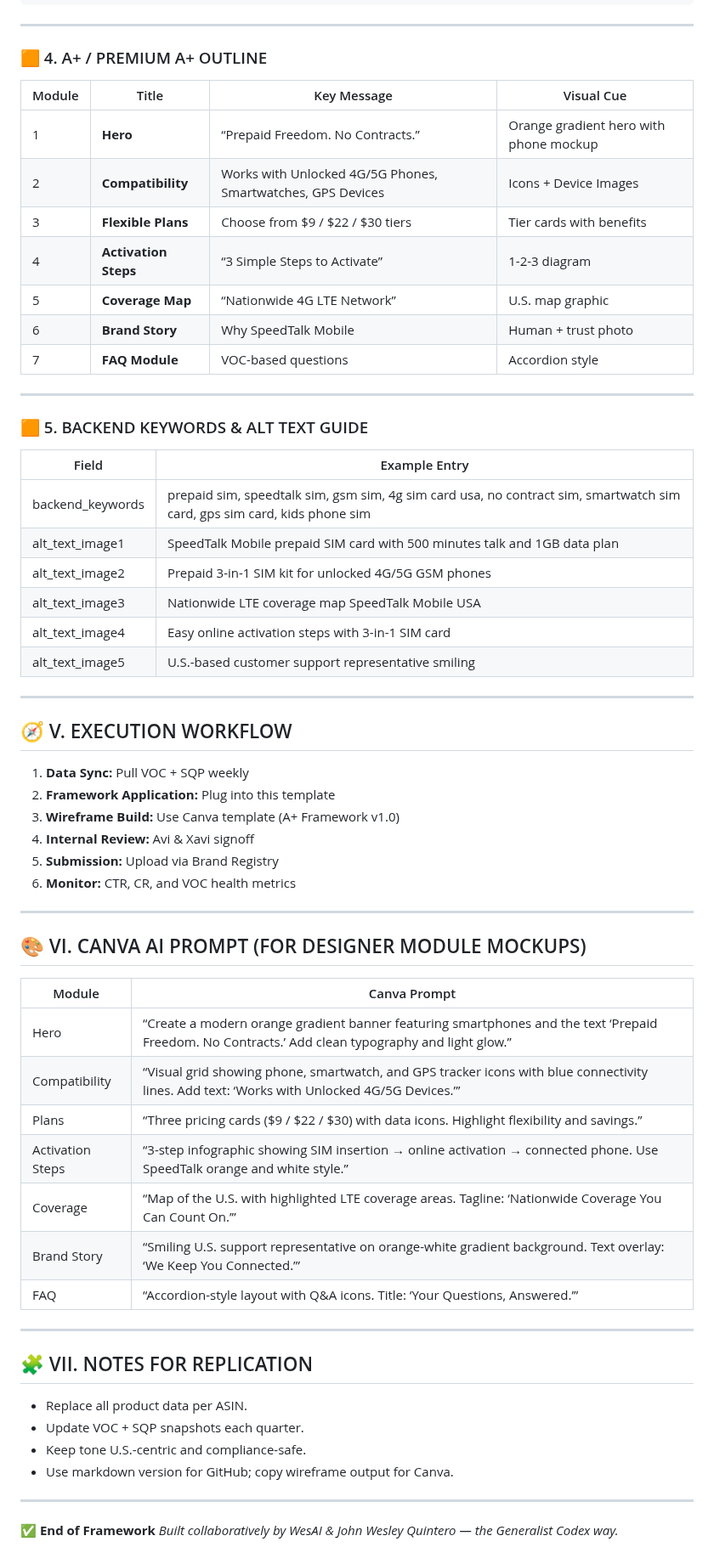
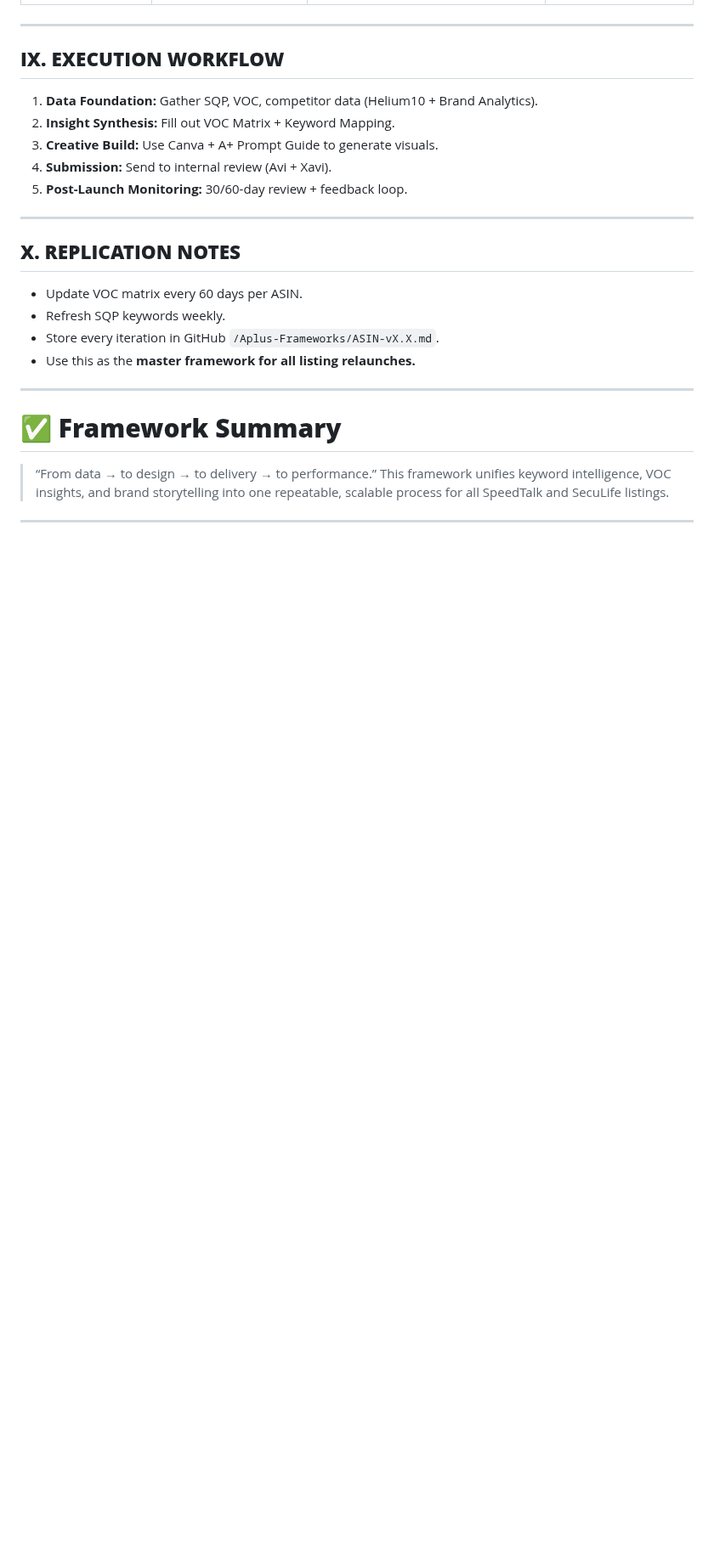
Before and after one commit to johnwesleyquintero/listing-documentation, a Markdown page: playbooks-and-tools/Reports-SOPs-Quick_Reference/Listing Rebuild Framework.md, the part around one of its changes. Shown at 85% size. Drawn GitHub-style; blank space fills up the shorter version.

```diff
--- a/playbooks-and-tools/Reports-SOPs-Quick_Reference/Listing Rebuild Framework.md
+++ b/playbooks-and-tools/Reports-SOPs-Quick_Reference/Listing Rebuild Framework.md
@@ -124,66 +101,28 @@ SpeedTalk Mobile lets you connect your phone or device with a reliable 4G/5G LTE
 
 ---
 
-### 🟧 4. A+ / PREMIUM A+ OUTLINE
+## **IX. EXECUTION WORKFLOW**
 
-| Module | Title                | Key Message                                                 | Visual Cue                             |
-| ------ | -------------------- | ----------------------------------------------------------- | -------------------------------------- |
-| 1      | **Hero**             | “Prepaid Freedom. No Contracts.”                            | Orange gradient hero with phone mockup |
-| 2      | **Compatibility**    | Works with Unlocked 4G/5G Phones, Smartwatches, GPS Devices | Icons + Device Images                  |
-| 3      | **Flexible Plans**   | Choose from $9 / $22 / $30 tiers                            | Tier cards with benefits               |
-| 4      | **Activation Steps** | “3 Simple Steps to Activate”                                | 1-2-3 diagram                          |
-| 5      | **Coverage Map**     | “Nationwide 4G LTE Network”                                 | U.S. map graphic                       |
-| 6      | **Brand Story**      | Why SpeedTalk Mobile                                        | Human + trust photo                    |
-| 7      | **FAQ Module**       | VOC-based questions                                         | Accordion style                        |
+1. **Data Foundation:** Gather SQP, VOC, competitor data (Helium10 + Brand Analytics).
+2. **Insight Synthesis:** Fill out VOC Matrix + Keyword Mapping.
+3. **Creative Build:** Use Canva + A+ Prompt Guide to generate visuals.
+4. **Submission:** Send to internal review (Avi + Xavi).
+5. **Post-Launch Monitoring:** 30/60-day review + feedback loop.
 
 ---
 
-### 🟧 5. BACKEND KEYWORDS & ALT TEXT GUIDE
+## **X. REPLICATION NOTES**
 
-| Field            | Example Entry                                                                                                            |
-| ---------------- | ------------------------------------------------------------------------------------------------------------------------ |
-| backend_keywords | prepaid sim, speedtalk sim, gsm sim, 4g sim card usa, no contract sim, smartwatch sim card, gps sim card, kids phone sim |
-| alt_text_image1  | SpeedTalk Mobile prepaid SIM card with 500 minutes talk and 1GB data plan                                                |
-| alt_text_image2  | Prepaid 3-in-1 SIM kit for unlocked 4G/5G GSM phones                                                                     |
-| alt_text_image3  | Nationwide LTE coverage map SpeedTalk Mobile USA                                                                         |
-| alt_text_image4  | Easy online activation steps with 3-in-1 SIM card                                                                        |
-| alt_text_image5  | U.S.-based customer support representative smiling                                                                       |
+* Update VOC matrix every 60 days per ASIN.
+* Refresh SQP keywords weekly.
+* Store every iteration in GitHub `/Aplus-Frameworks/ASIN-vX.X.md`.
+* Use this as the **master framework for all listing relaunches.**
 
 ---
 
-## 🧭 V. EXECUTION WORKFLOW
+# ✅ **Framework Summary**
 
-1. **Data Sync:** Pull VOC + SQP weekly
-2. **Framework Application:** Plug into this template
-3. **Wireframe Build:** Use Canva template (A+ Framework v1.0)
-4. **Internal Review:** Avi & Xavi signoff
-5. **Submission:** Upload via Brand Registry
-6. **Monitor:** CTR, CR, and VOC health metrics
+> “From data → to design → to delivery → to performance.”
+> This framework unifies keyword intelligence, VOC insights, and brand storytelling into one repeatable, scalable process for all SpeedTalk and SecuLife listings.
 
 ---
-
-## 🎨 VI. CANVA AI PROMPT (FOR DESIGNER MODULE MOCKUPS)
-
-| Module           | Canva Prompt                                                                                                                                      |
-| ---------------- | ------------------------------------------------------------------------------------------------------------------------------------------------- |
-| Hero             | “Create a modern orange gradient banner featuring smartphones and the text ‘Prepaid Freedom. No Contracts.’ Add clean typography and light glow.” |
-| Compatibility    | “Visual grid showing phone, smartwatch, and GPS tracker icons with blue connectivity lines. Add text: ‘Works with Unlocked 4G/5G Devices.’”       |
-| Plans            | “Three pricing cards ($9 / $22 / $30) with data icons. Highlight flexibility and savings.”                                                        |
-| Activation Steps | “3-step infographic showing SIM insertion → online activation → connected phone. Use SpeedTalk orange and white style.”                           |
-| Coverage         | “Map of the U.S. with highlighted LTE coverage areas. Tagline: ‘Nationwide Coverage You Can Count On.’”                                           |
-| Brand Story      | “Smiling U.S. support representative on orange-white gradient background. Text overlay: ‘We Keep You Connected.’”                                 |
-| FAQ              | “Accordion-style layout with Q&A icons. Title: ‘Your Questions, Answered.’”                                                                       |
-
----
-
-## 🧩 VII. NOTES FOR REPLICATION
-
-* Replace all product data per ASIN.
-* Update VOC + SQP snapshots each quarter.
-* Keep tone U.S.-centric and compliance-safe.
-* Use markdown version for GitHub; copy wireframe output for Canva.
-
----
-
-✅ **End of Framework**
-*Built collaboratively by WesAI & John Wesley Quintero — the Generalist Codex way.*
```
Also changed, not shown: other parts of playbooks-and-tools/Reports-SOPs-Quick_Reference/Listing Rebuild Framework.md (+66 -89 lines).
